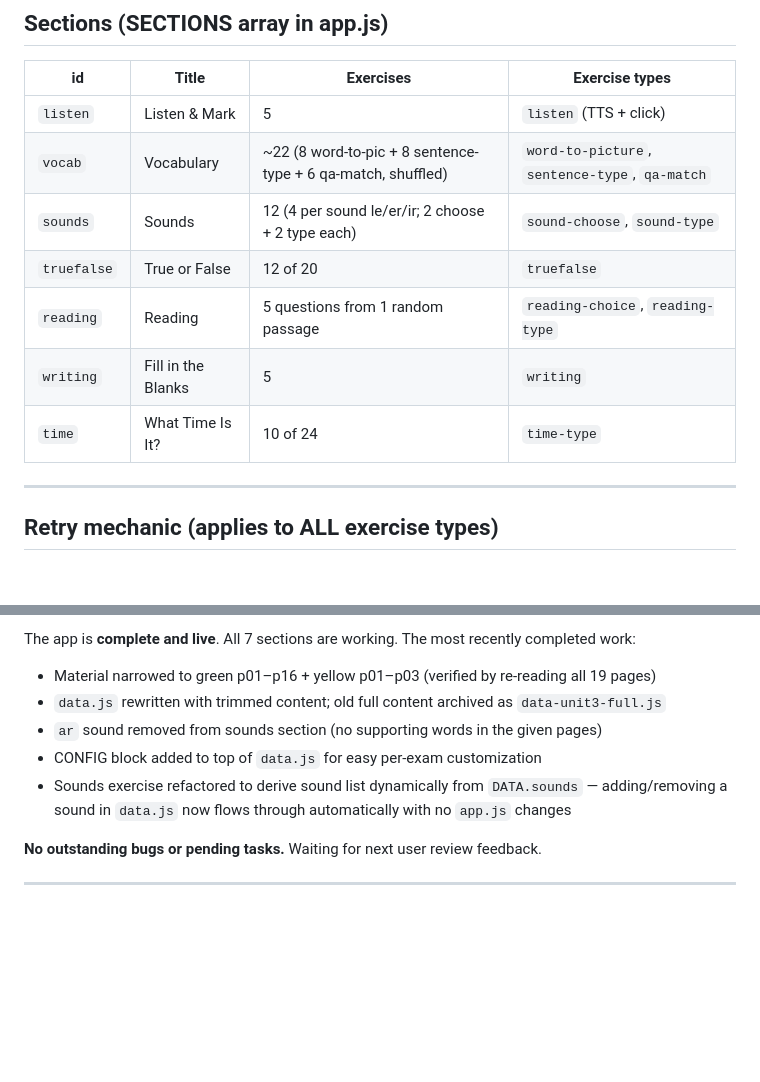
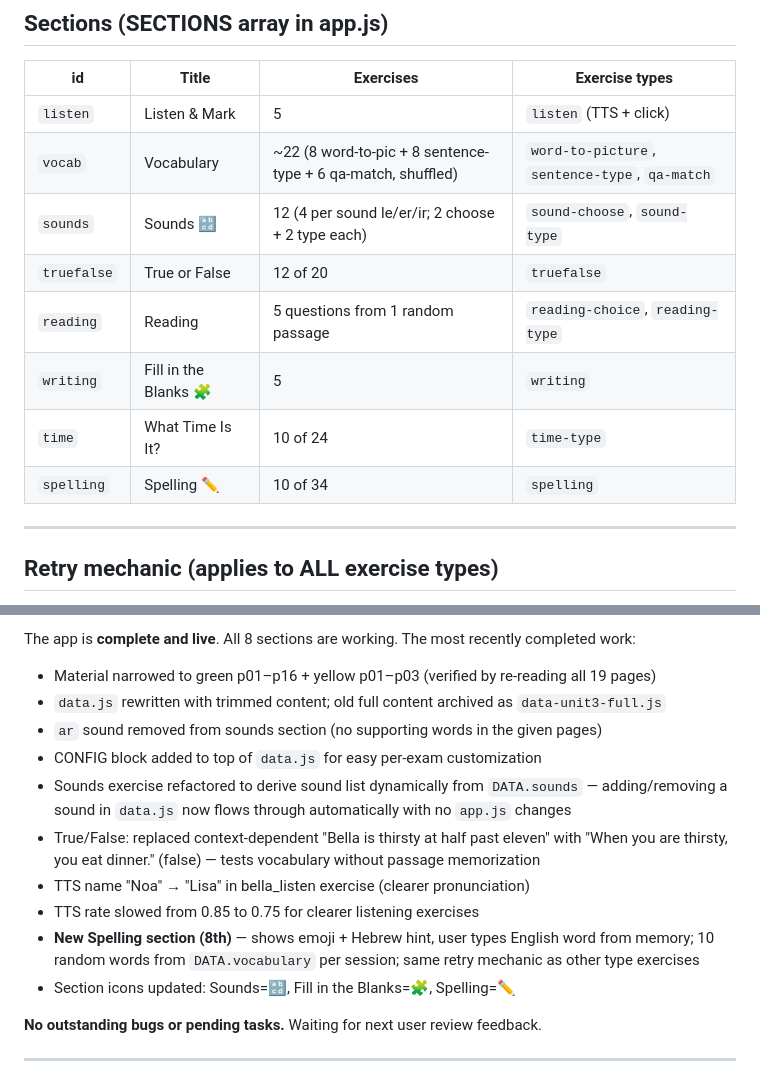
Before and after one commit to levnir/english-exam-prep, a Markdown page: CLAUDE.md, 2 parts joined by grey strips. Drawn GitHub-style; blank space fills up the shorter version.

Commit message:
Update CLAUDE.md with 2026-05-20 session notes
Co-Authored-By: Claude Sonnet 4.6 <noreply@anthropic.com>

```diff
--- a/CLAUDE.md
+++ b/CLAUDE.md
@@ -72,11 +72,12 @@ const state = {
 |----|-------|-----------|----------------|
 | `listen` | Listen & Mark | 5 | `listen` (TTS + click) |
 | `vocab` | Vocabulary | ~22 (8 word-to-pic + 8 sentence-type + 6 qa-match, shuffled) | `word-to-picture`, `sentence-type`, `qa-match` |
-| `sounds` | Sounds | 12 (4 per sound le/er/ir; 2 choose + 2 type each) | `sound-choose`, `sound-type` |
+| `sounds` | Sounds 🔡 | 12 (4 per sound le/er/ir; 2 choose + 2 type each) | `sound-choose`, `sound-type` |
 | `truefalse` | True or False | 12 of 20 | `truefalse` |
 | `reading` | Reading | 5 questions from 1 random passage | `reading-choice`, `reading-type` |
-| `writing` | Fill in the Blanks | 5 | `writing` |
+| `writing` | Fill in the Blanks 🧩 | 5 | `writing` |
 | `time` | What Time Is It? | 10 of 24 | `time-type` |
+| `spelling` | Spelling ✏️ | 10 of 34 | `spelling` |
 
 ---
 
@@ -240,11 +241,18 @@ Live site updates in ~1–2 minutes. No build step.
 
-The app is **complete and live**. All 7 sections are working. The most recently completed work:
+The app is **complete and live**. All 8 sections are working. The most recently completed work:
 - Material narrowed to green p01–p16 + yellow p01–p03 (verified by re-reading all 19 pages)
 - `data.js` rewritten with trimmed content; old full content archived as `data-unit3-full.js`
 - `ar` sound removed from sounds section (no supporting words in the given pages)
 - CONFIG block added to top of `data.js` for easy per-exam customization
 - Sounds exercise refactored to derive sound list dynamically from `DATA.sounds` —
   adding/removing a sound in `data.js` now flows through automatically with no `app.js` changes
+- True/False: replaced context-dependent "Bella is thirsty at half past eleven" with
+  "When you are thirsty, you eat dinner." (false) — tests vocabulary without passage memorization
+- TTS name "Noa" → "Lisa" in bella_listen exercise (clearer pronunciation)
+- TTS rate slowed from 0.85 to 0.75 for clearer listening exercises
+- **New Spelling section (8th)** — shows emoji + Hebrew hint, user types English word from memory;
+  10 random words from `DATA.vocabulary` per session; same retry mechanic as other type exercises
+- Section icons updated: Sounds=🔡, Fill in the Blanks=🧩, Spelling=✏️
 
 **No outstanding bugs or pending tasks.** Waiting for next user review feedback.
 
```
Also changed, not shown: other parts of CLAUDE.md (+1 -1 lines).
